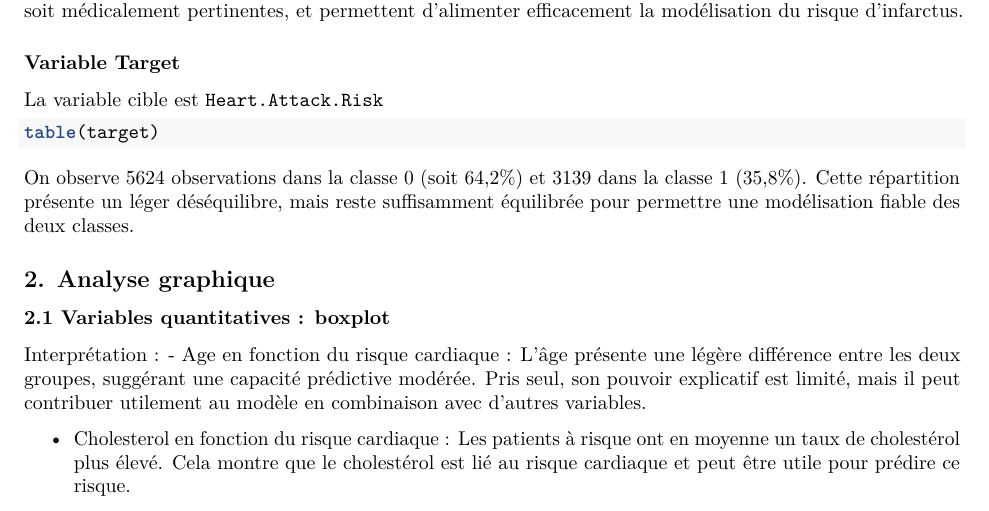
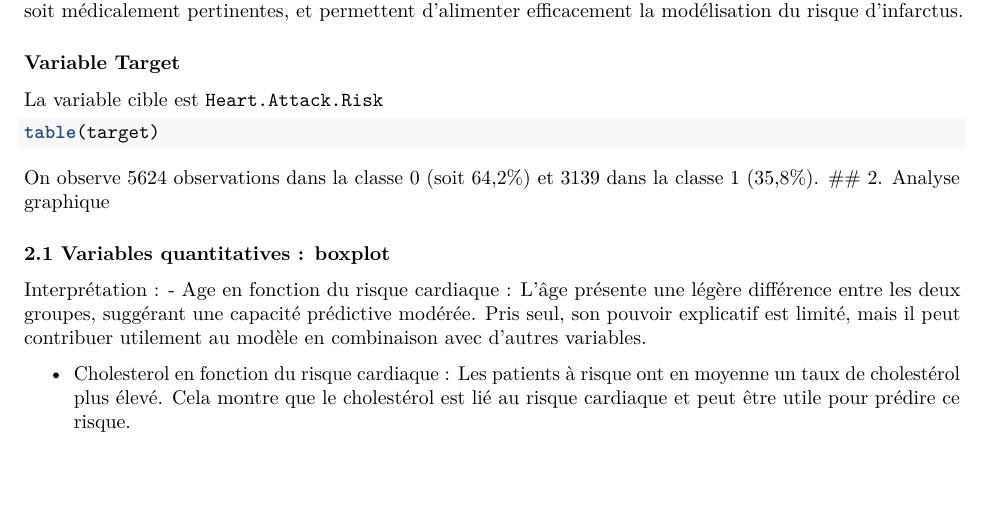
Before and after one commit to EssiRuth/Complements_maths, an R Markdown document (Projet_code.Rmd): part of page 7 of 11, cut so that both start at the same text. Rendered offline with R 4.5, knitr and Pandoc, then LaTeX, with nearby package versions; the code chunks are not run, so their results and figures are left out.

Commit message:
Update Projet_code.Rmd

````diff
--- a/Projet_code.Rmd
+++ b/Projet_code.Rmd
@@ -423,10 +423,7 @@ table(target)
 ```
 
 On observe 5624 observations dans la classe 0 (soit 64,2%) et 3139 dans
-la classe 1 (35,8%). Cette répartition présente un léger déséquilibre,
-mais reste suffisamment équilibrée pour permettre une modélisation
-fiable des deux classes.
-
+la classe 1 (35,8%).
 ## 2. Analyse graphique
 
 ### 2.1 Variables quantitatives : boxplot
````
